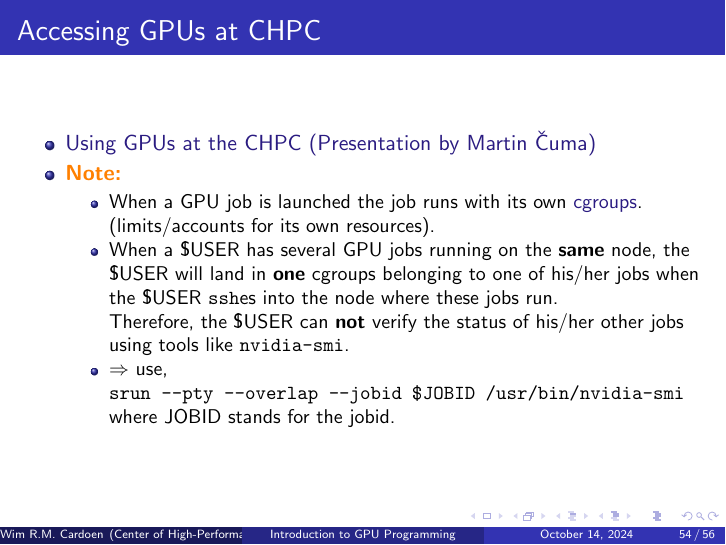
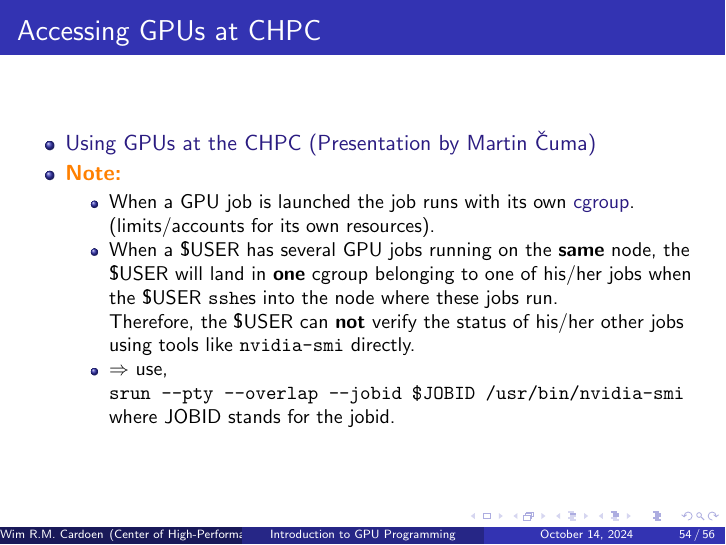
Before and after one commit to chpc-uofu/intro-programming-gpu, LaTeX slides (gpu.tex, which reads chpc.tex): page 54 of 56. The pictures show the PDF file gpu.pdf that the author committed with the source.

Commit message:
Updated srun

```diff
--- a/chpc.tex
+++ b/chpc.tex
@@ -80,13 +80,13 @@
 	 \item \href{https://www.chpc.utah.edu/presentations/images-and-pdfs/usinggpuss24f.pdf}{Using GPUs at the CHPC (Presentation by Martin \v{C}uma)}
 	 \item \textbf{\textcolor{orange}{Note:}}
             \begin{itemize}
-		    \item When a GPU job is launched the job runs with its own \href{https://en.wikipedia.org/wiki/Cgroups}{cgroups}.
+		    \item When a GPU job is launched the job runs with its own \href{https://en.wikipedia.org/wiki/Cgroups}{cgroup}.
 		     (limits/accounts for its own resources).
 	     \item When a \$USER has several GPU jobs running on the \textbf{same} node,
-	 	   the \$USER will land in \textbf{one} cgroups belonging to one of his/her jobs
+	 	   the \$USER will land in \textbf{one} cgroup belonging to one of his/her jobs
                    when the \$USER \texttt{ssh}es into the node where these jobs run.\\
 	  	   Therefore, the \$USER can \textbf{not} verify the status of his/her other jobs
-                   using tools like \texttt{nvidia-smi}.
+                   using tools like \texttt{nvidia-smi} directly.
 	       \item $\Rightarrow$ use, \\\texttt{srun --pty --overlap --jobid \$JOBID /usr/bin/nvidia-smi} \\
 		     where JOBID stands for the jobid.
             \end{itemize}
```
Also changed, not shown: gpu.pdf.
